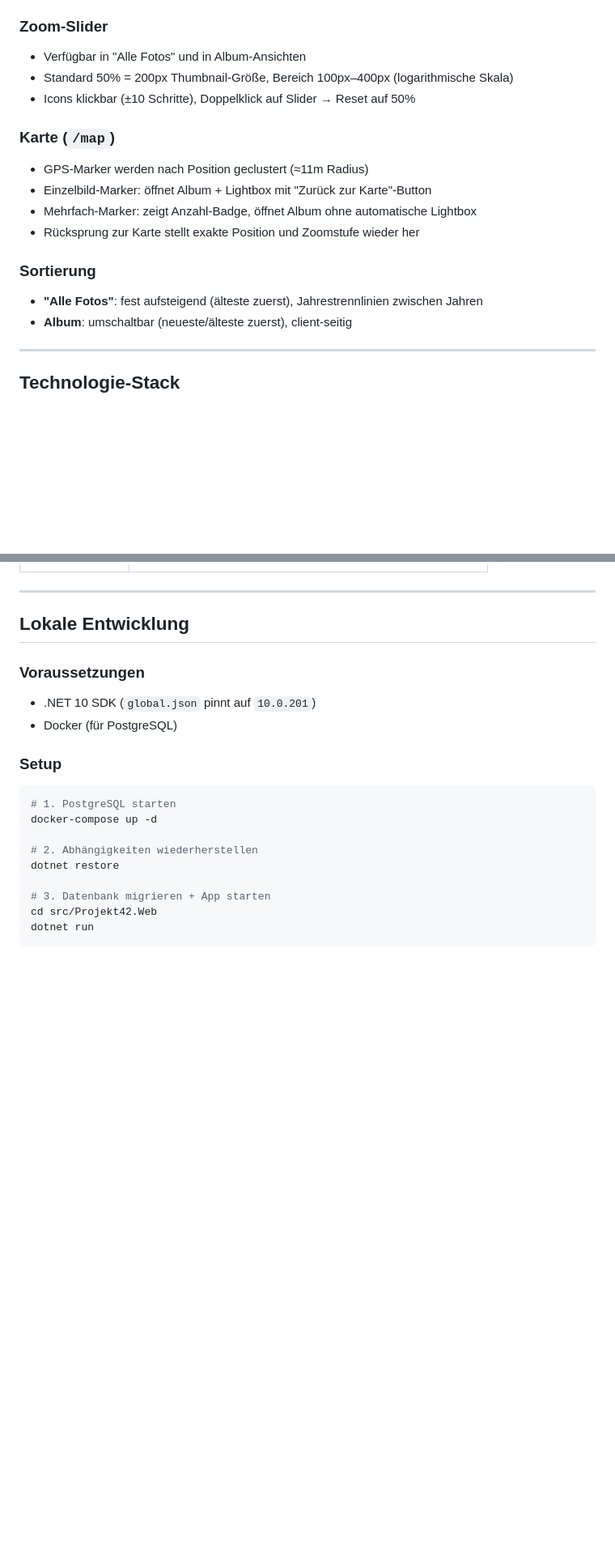
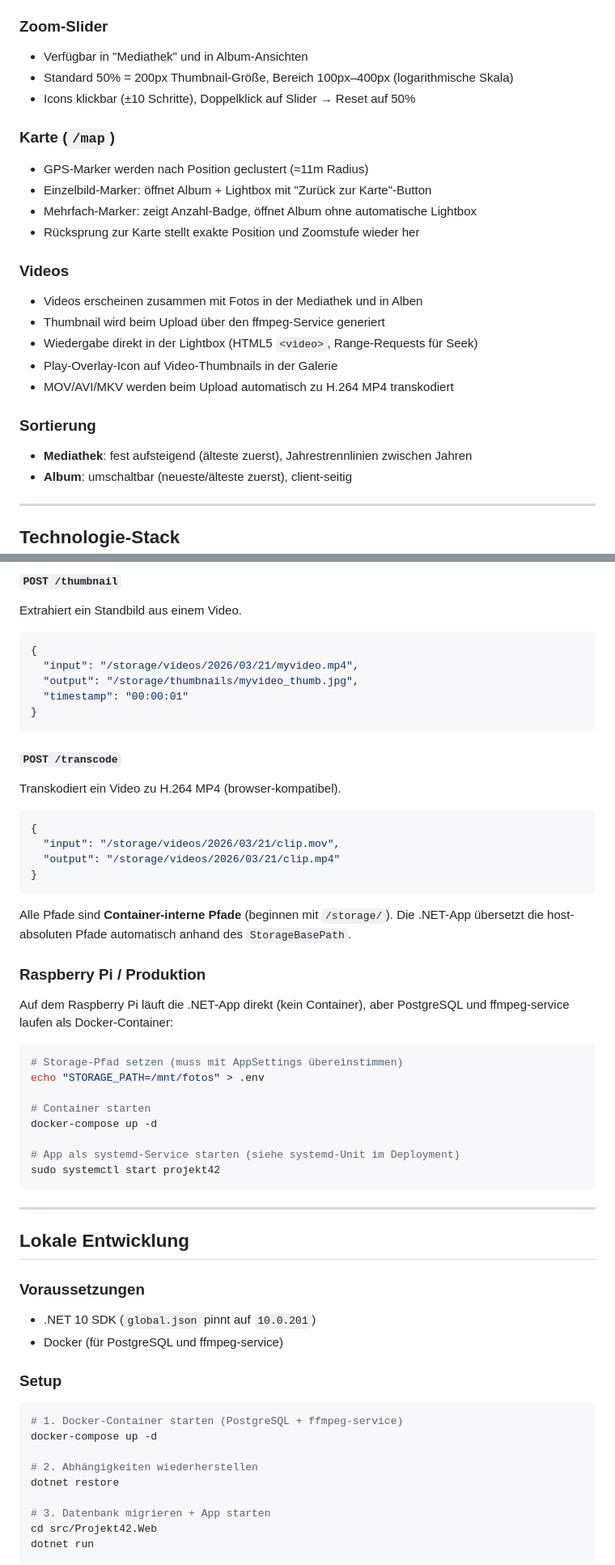
Before and after one commit to OliverG-21/KlioWeb, a Markdown page: README.md, 2 parts joined by grey strips. Shown at 81% size. Rendered like a GitHub page; blank space fills up the shorter version.

````diff
--- a/README.md
+++ b/README.md
@@ -231,7 +243,7 @@ Automatisch bei jeder Verarbeitung via SHA-256-Hash. Duplikate werden in `{stora
 - **"Zurück zur Karte"**: erscheint wenn Bild aus der Kartenansicht geöffnet wurde (stellt Position und Zoom wieder her)
 
 ### Zoom-Slider
-- Verfügbar in "Alle Fotos" und in Album-Ansichten
+- Verfügbar in "Mediathek" und in Album-Ansichten
 - Standard 50% = 200px Thumbnail-Größe, Bereich 100px–400px (logarithmische Skala)
 - Icons klickbar (±10 Schritte), Doppelklick auf Slider → Reset auf 50%
 
@@ -241,8 +253,15 @@ Automatisch bei jeder Verarbeitung via SHA-256-Hash. Duplikate werden in `{stora
 - Mehrfach-Marker: zeigt Anzahl-Badge, öffnet Album ohne automatische Lightbox
 - Rücksprung zur Karte stellt exakte Position und Zoomstufe wieder her
 
+### Videos
+- Videos erscheinen zusammen mit Fotos in der Mediathek und in Alben
+- Thumbnail wird beim Upload über den ffmpeg-Service generiert
+- Wiedergabe direkt in der Lightbox (HTML5 `<video>`, Range-Requests für Seek)
+- Play-Overlay-Icon auf Video-Thumbnails in der Galerie
+- MOV/AVI/MKV werden beim Upload automatisch zu H.264 MP4 transkodiert
+
 ### Sortierung
-- **"Alle Fotos"**: fest aufsteigend (älteste zuerst), Jahrestrennlinien zwischen Jahren
+- **Mediathek**: fest aufsteigend (älteste zuerst), Jahrestrennlinien zwischen Jahren
 - **Album**: umschaltbar (neueste/älteste zuerst), client-seitig
 
 ---
@@ -263,3 +348,40 @@ Automatisch bei jeder Verarbeitung via SHA-256-Hash. Duplikate werden in `{stora
+#### `POST /thumbnail`
+Extrahiert ein Standbild aus einem Video.
+
+```json
+{
+  "input": "/storage/videos/2026/03/21/myvideo.mp4",
+  "output": "/storage/thumbnails/myvideo_thumb.jpg",
+  "timestamp": "00:00:01"
+}
+```
+
+#### `POST /transcode`
+Transkodiert ein Video zu H.264 MP4 (browser-kompatibel).
+
+```json
+{
+  "input": "/storage/videos/2026/03/21/clip.mov",
+  "output": "/storage/videos/2026/03/21/clip.mp4"
+}
+```
+
+Alle Pfade sind **Container-interne Pfade** (beginnen mit `/storage/`). Die .NET-App übersetzt die host-absoluten Pfade automatisch anhand des `StorageBasePath`.
+
+### Raspberry Pi / Produktion
+
+Auf dem Raspberry Pi läuft die .NET-App direkt (kein Container), aber PostgreSQL und ffmpeg-service laufen als Docker-Container:
+
+```bash
+# Storage-Pfad setzen (muss mit AppSettings übereinstimmen)
+echo "STORAGE_PATH=/mnt/fotos" > .env
+
+# Container starten
+docker-compose up -d
+
+# App als systemd-Service starten (siehe systemd-Unit im Deployment)
+sudo systemctl start projekt42
+```
 
 ---
 
@@ -267,12 +389,12 @@ Automatisch bei jeder Verarbeitung via SHA-256-Hash. Duplikate werden in `{stora
 
 ### Voraussetzungen
 - .NET 10 SDK (`global.json` pinnt auf `10.0.201`)
-- Docker (für PostgreSQL)
+- Docker (für PostgreSQL und ffmpeg-service)
 
 ### Setup
 
 ```bash
-# 1. PostgreSQL starten
+# 1. Docker-Container starten (PostgreSQL + ffmpeg-service)
 docker-compose up -d
 
 # 2. Abhängigkeiten wiederherstellen
````
Also changed, not shown: other parts of README.md (+99 -14 lines).
